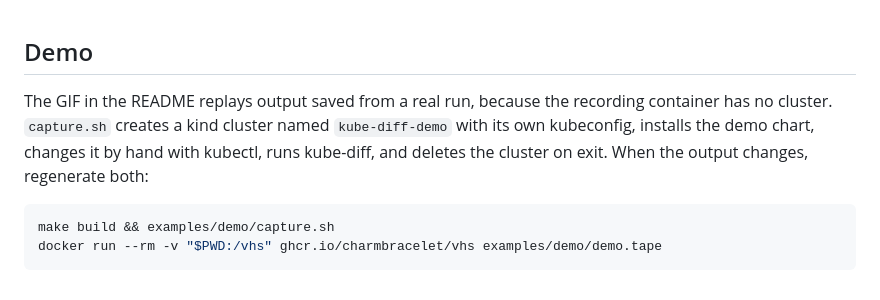
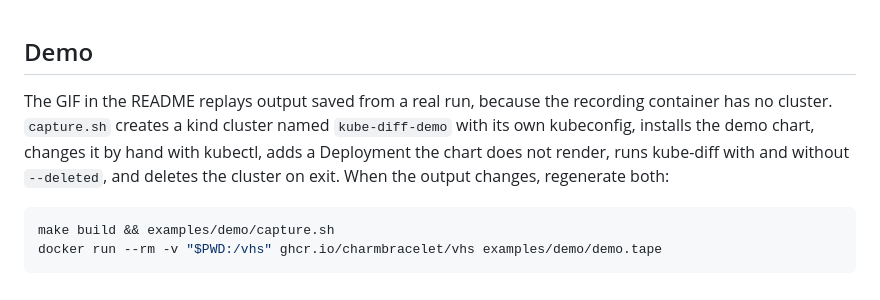
Before and after one commit to somaz94/kube-diff, a Markdown page: docs/DEVELOPMENT.md, the part around the change. Drawn GitHub-style.

Commit message:
docs: add a --deleted scene to the demo GIF

````diff
--- a/docs/DEVELOPMENT.md
+++ b/docs/DEVELOPMENT.md
@@ -161,7 +161,7 @@ Current coverage: **86.4%**
 
 ## Demo
 
-The GIF in the README replays output saved from a real run, because the recording container has no cluster. `capture.sh` creates a kind cluster named `kube-diff-demo` with its own kubeconfig, installs the demo chart, changes it by hand with kubectl, runs kube-diff, and deletes the cluster on exit. When the output changes, regenerate both:
+The GIF in the README replays output saved from a real run, because the recording container has no cluster. `capture.sh` creates a kind cluster named `kube-diff-demo` with its own kubeconfig, installs the demo chart, changes it by hand with kubectl, adds a Deployment the chart does not render, runs kube-diff with and without `--deleted`, and deletes the cluster on exit. When the output changes, regenerate both:
 
 ```bash
 make build && examples/demo/capture.sh
````
Also changed, not shown: README.md (+1 -1 lines), examples/demo/demo.gif, 3 other files.
